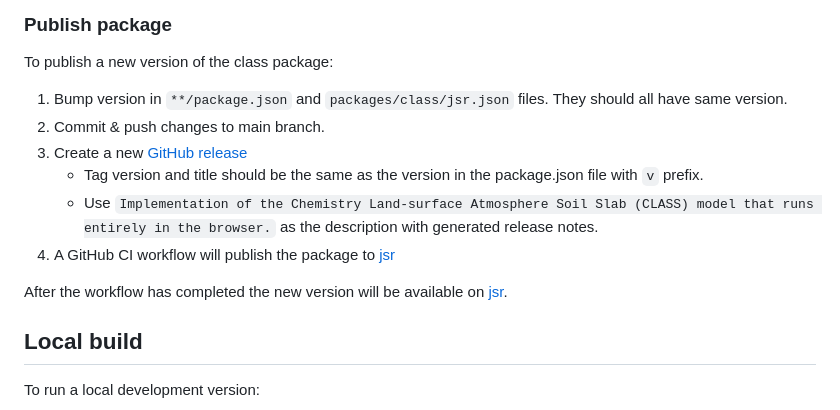
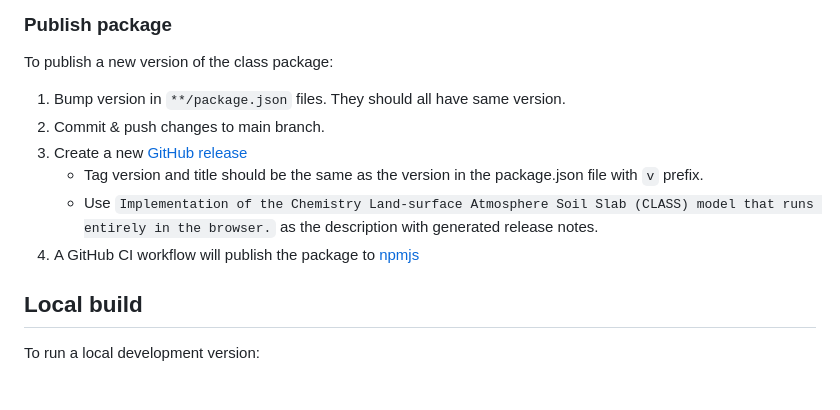
Before and after one commit to classmodel/class-web, a Markdown page: README.md, the part around the change. Rendered like a GitHub page; blank space fills up the shorter version.

Commit message:
Goodbye jsr, hello npmjs

```diff
--- a/README.md
+++ b/README.md
@@ -77,14 +77,12 @@ pnpm json2ts
 
 To publish a new version of the class package:
 
-1. Bump version in `**/package.json` and `packages/class/jsr.json` files. They should all have same version.
+1. Bump version in `**/package.json` files. They should all have same version.
 2. Commit & push changes to main branch.
 3. Create a new [GitHub release](https://github.com/classmodel/class-web/releases)
    - Tag version and title should be the same as the version in the package.json file with `v` prefix.
    - Use `Implementation of the Chemistry Land-surface Atmosphere Soil Slab (CLASS) model that runs entirely in the browser.` as the description with generated release notes.
-4. A GitHub CI workflow will publish the package to [jsr](https://jsr.io/@classmodel/class)
-
-After the workflow has completed the new version will be available on [jsr](https://jsr.io/@classmodel/class).
+4. A GitHub CI workflow will publish the package to [npmjs](https://www.npmjs.com/package/@classmodel/class)
 
 ## Local build
 
```
